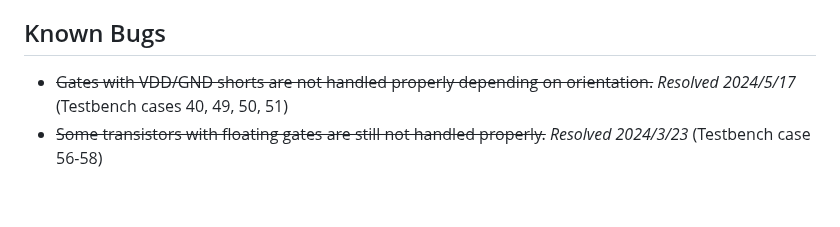
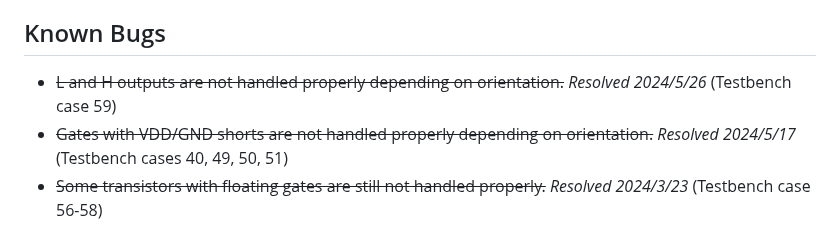
Before and after one commit to NickOveracker/StickDiagrammer, a Markdown page: README.md, the part around the change. Drawn GitHub-style; blank space fills up the shorter version.

```diff
--- a/README.md
+++ b/README.md
@@ -57,6 +57,7 @@
 * ~~Knowing that I spelled "accolades" correctly (I don't feel like Googling it)~~ *Resolved 2021/11/20*
 
 ## Known Bugs
+* ~~L and H outputs are not handled properly depending on orientation.~~ *Resolved 2024/5/26* (Testbench case 59)
 * ~~Gates with VDD/GND shorts are not handled properly depending on orientation.~~ *Resolved 2024/5/17* (Testbench cases 40, 49, 50, 51)
 * ~~Some transistors with floating gates are still not handled properly.~~ *Resolved 2024/3/23* (Testbench case 56-58)
 * ~~Transistors with floating gates are not handled properly.~~ *Resolved 2024/3/21* (Testbench case 55)
```
